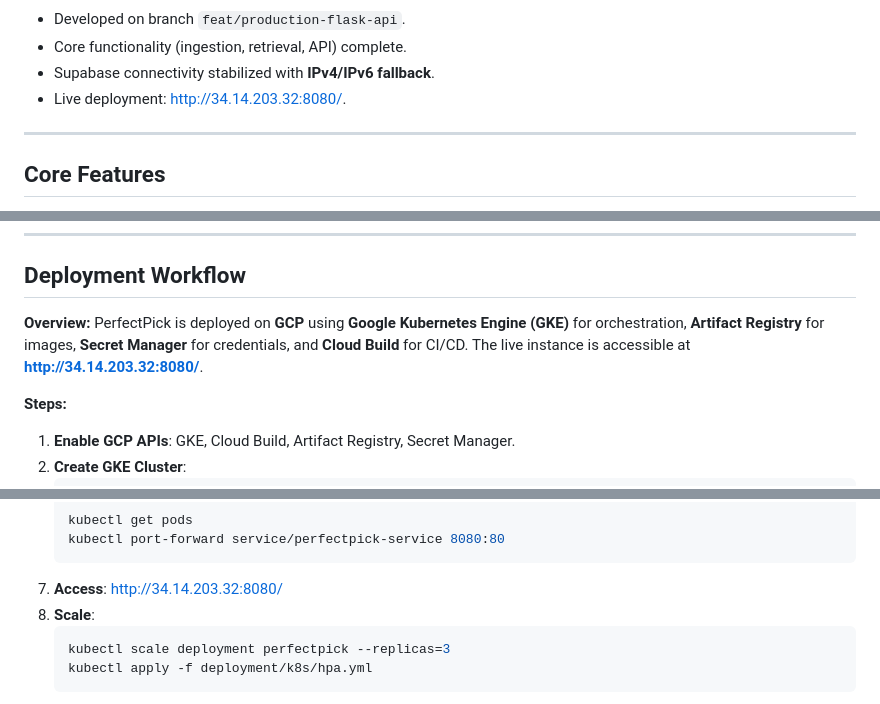
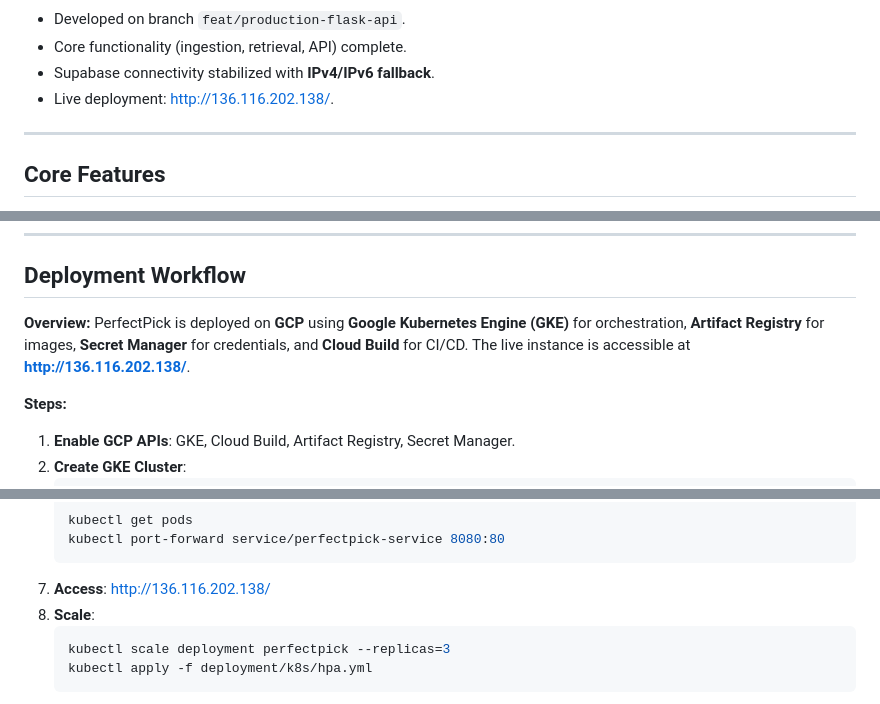
Before and after one commit to bhupencoD3/PerfectPick, a Markdown page: README.md, 3 parts joined by grey strips. Drawn GitHub-style.

Commit message:
Change live deployment URL in README
Updated live deployment URL to the new IP address.

````diff
--- a/README.md
+++ b/README.md
@@ -50,7 +50,7 @@ PerfectPick is an end-to-end recommendation system that processes user queries (
   * Developed on branch `feat/production-flask-api`.
   * Core functionality (ingestion, retrieval, API) complete.
   * Supabase connectivity stabilized with **IPv4/IPv6 fallback**.
-  * Live deployment: [http://34.14.203.32:8080/](http://34.14.203.32:8080/).
+  * Live deployment: [http://136.116.202.138/](http://136.116.202.138/).
 
 -----
 
@@ -332,7 +332,7 @@ bhupencoD3-PerfectPick/
 ## Deployment Workflow
 
 **Overview:**
-PerfectPick is deployed on **GCP** using **Google Kubernetes Engine (GKE)** for orchestration, **Artifact Registry** for images, **Secret Manager** for credentials, and **Cloud Build** for CI/CD. The live instance is accessible at **[http://34.14.203.32:8080/](http://34.14.203.32:8080/)**.
+PerfectPick is deployed on **GCP** using **Google Kubernetes Engine (GKE)** for orchestration, **Artifact Registry** for images, **Secret Manager** for credentials, and **Cloud Build** for CI/CD. The live instance is accessible at **[http://136.116.202.138/](http://136.116.202.138/)**.
 
 **Steps:**
 
@@ -361,7 +361,7 @@ PerfectPick is deployed on **GCP** using **Google Kubernetes Engine (GKE)** for
     kubectl get pods
     kubectl port-forward service/perfectpick-service 8080:80
     ```
-7.  **Access**: [http://34.14.203.32:8080/](http://34.14.203.32:8080/)
+7.  **Access**: [http://136.116.202.138/](http://136.116.202.138/)
 8.  **Scale**:
     ```bash
     kubectl scale deployment perfectpick --replicas=3
````
